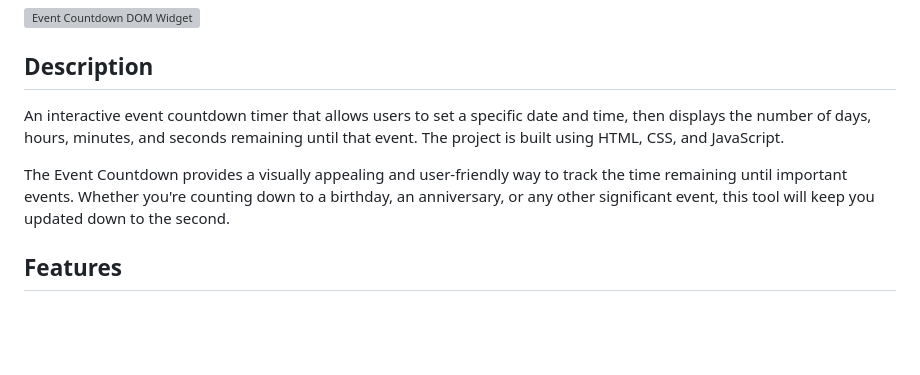
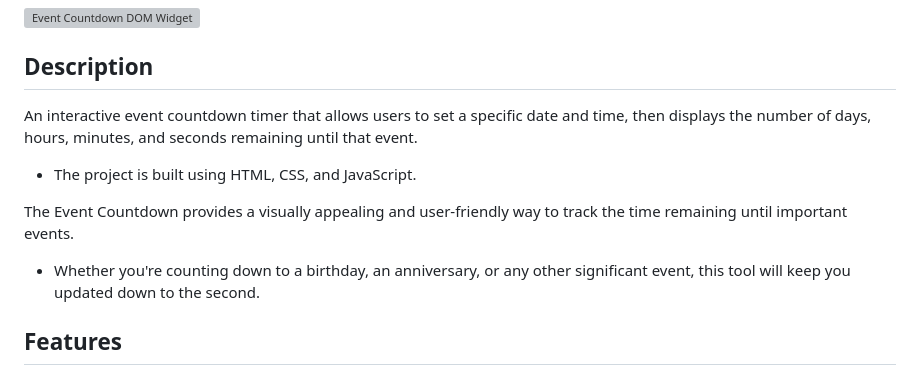
Before and after one commit to ndimoforaretas/countdown, a Markdown page: README.md, the part around the change. Rendered like a GitHub page; blank space fills up the shorter version; grey boxes are pictures that could not be loaded.

```diff
--- a/README.md
+++ b/README.md
@@ -4,9 +4,13 @@
 
 ## Description
 
-An interactive event countdown timer that allows users to set a specific date and time, then displays the number of days, hours, minutes, and seconds remaining until that event. The project is built using HTML, CSS, and JavaScript.
+An interactive event countdown timer that allows users to set a specific date and time, then displays the number of days, hours, minutes, and seconds remaining until that event.
 
-The Event Countdown provides a visually appealing and user-friendly way to track the time remaining until important events. Whether you're counting down to a birthday, an anniversary, or any other significant event, this tool will keep you updated down to the second.
+- The project is built using HTML, CSS, and JavaScript.
+
+The Event Countdown provides a visually appealing and user-friendly way to track the time remaining until important events.
+
+- Whether you're counting down to a birthday, an anniversary, or any other significant event, this tool will keep you updated down to the second.
 
 ## Features
 
```
